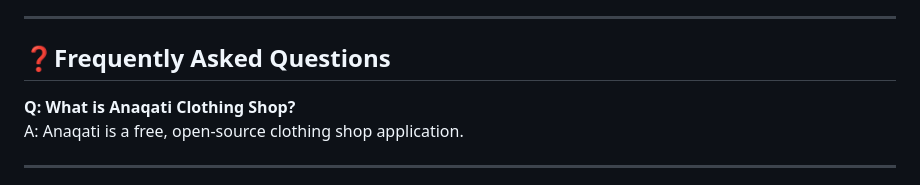
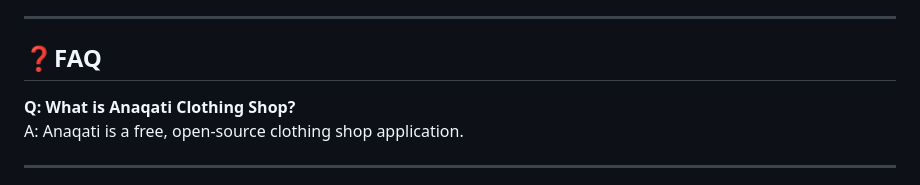
Before and after one commit to fatimatrook22/anaqati-clothing-shop, a Markdown page: README.md, the part around the change. GitHub-like rendering.

Commit message:
Update README.md
i changed Frequently Asked question into FAQ

```diff
--- a/README.md
+++ b/README.md
@@ -72,7 +72,7 @@ Need help? Reach out to us!
 
 ---
 
-## ❓Frequently Asked Questions
+## ❓FAQ
 
 **Q: What is Anaqati Clothing Shop?**
 A: Anaqati is a free, open-source clothing shop application.
```
